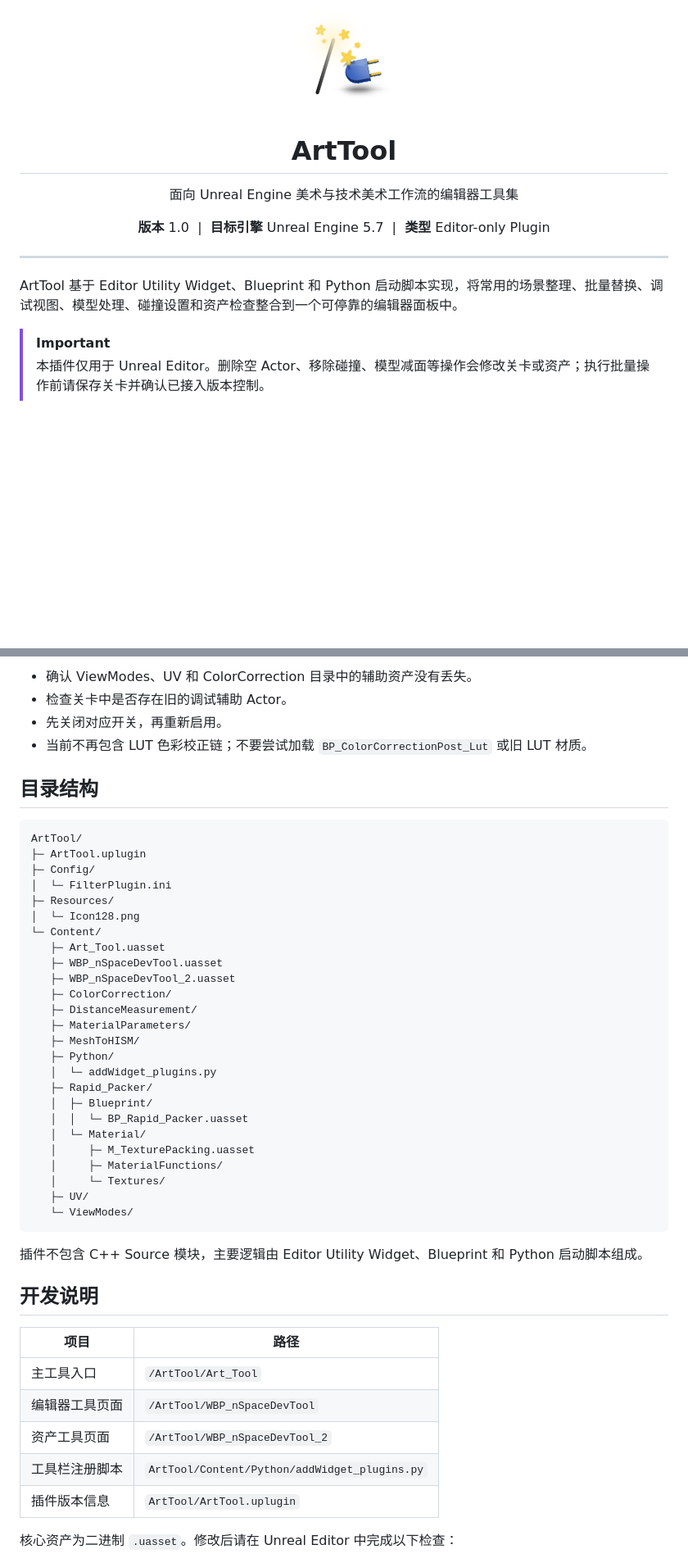
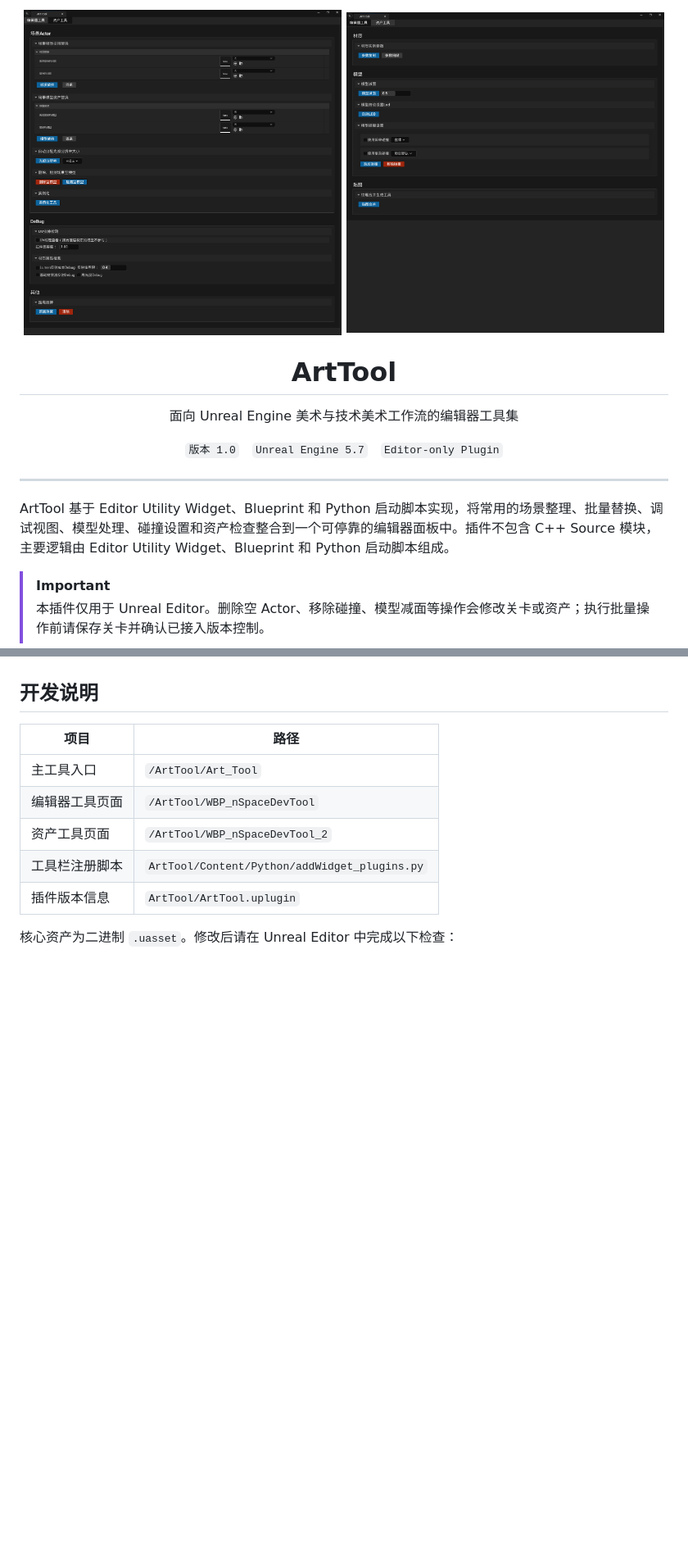
Before and after one commit to xiaoqi-L/UE-ArtTool, a Markdown page: README.md, 2 parts joined by grey strips. Shown at 82% size. Drawn GitHub-style; pictures changed too: docs/images/tool.png (added), docs/images/tool2.png (added); blank space fills up the shorter version.

````diff
--- a/README.md
+++ b/README.md
@@ -1,5 +1,6 @@
 <p align="center">
-  <img src="ArtTool/Resources/Icon128.png" alt="ArtTool icon" width="128" />
+  <img src="docs/images/tool.png" alt="ArtTool 编辑器工具界面" width="49%" />
+  <img src="docs/images/tool2.png" alt="ArtTool 资产工具界面" width="49%" />
 </p>
 
 <h1 align="center">ArtTool</h1>
@@ -9,12 +10,12 @@
 </p>
 
 <p align="center">
-  <strong>版本</strong> 1.0 &nbsp;|&nbsp; <strong>目标引擎</strong> Unreal Engine 5.7 &nbsp;|&nbsp; <strong>类型</strong> Editor-only Plugin
+  <code>版本 1.0</code> &nbsp; <code>Unreal Engine 5.7</code> &nbsp; <code>Editor-only Plugin</code>
 </p>
 
 ---
 
-ArtTool 基于 Editor Utility Widget、Blueprint 和 Python 启动脚本实现，将常用的场景整理、批量替换、调试视图、模型处理、碰撞设置和资产检查整合到一个可停靠的编辑器面板中。
+ArtTool 基于 Editor Utility Widget、Blueprint 和 Python 启动脚本实现，将常用的场景整理、批量替换、调试视图、模型处理、碰撞设置和资产检查整合到一个可停靠的编辑器面板中。插件不包含 C++ Source 模块，主要逻辑由 Editor Utility Widget、Blueprint 和 Python 启动脚本组成。
 
 > [!IMPORTANT]
 > 本插件仅用于 Unreal Editor。删除空 Actor、移除碰撞、模型减面等操作会修改关卡或资产；执行批量操作前请保存关卡并确认已接入版本控制。
@@ -286,39 +168,3 @@ Rapid Packer 加载时可能报告 `T_Black8x8` 依赖不可用。实际纹理
-- 确认 ViewModes、UV 和 ColorCorrection 目录中的辅助资产没有丢失。
-- 检查关卡中是否存在旧的调试辅助 Actor。
-- 先关闭对应开关，再重新启用。
-- 当前不再包含 LUT 色彩校正链；不要尝试加载 `BP_ColorCorrectionPost_Lut` 或旧 LUT 材质。
-
-## 目录结构
-
-```text
-ArtTool/
-├─ ArtTool.uplugin
-├─ Config/
-│  └─ FilterPlugin.ini
-├─ Resources/
-│  └─ Icon128.png
-└─ Content/
-   ├─ Art_Tool.uasset
-   ├─ WBP_nSpaceDevTool.uasset
-   ├─ WBP_nSpaceDevTool_2.uasset
-   ├─ ColorCorrection/
-   ├─ DistanceMeasurement/
-   ├─ MaterialParameters/
-   ├─ MeshToHISM/
-   ├─ Python/
-   │  └─ addWidget_plugins.py
-   ├─ Rapid_Packer/
-   │  ├─ Blueprint/
-   │  │  └─ BP_Rapid_Packer.uasset
-   │  └─ Material/
-   │     ├─ M_TexturePacking.uasset
-   │     ├─ MaterialFunctions/
-   │     └─ Textures/
-   ├─ UV/
-   └─ ViewModes/
-```
-
-插件不包含 C++ Source 模块，主要逻辑由 Editor Utility Widget、Blueprint 和 Python 启动脚本组成。
 
 ## 开发说明
 
````
Also changed, not shown: other parts of README.md (+8 -127 lines).
